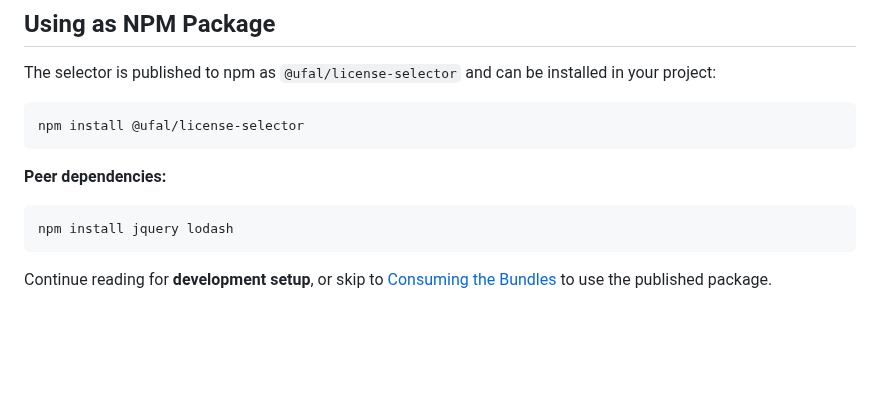
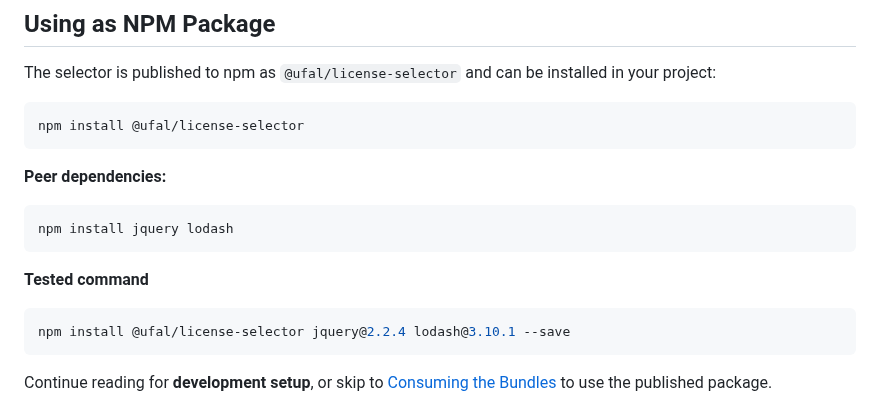
Before and after one commit to ufal/public-license-selector, a Markdown page: README.md, the part around the change. Drawn GitHub-style; blank space fills up the shorter version.

Commit message:
adding a command that we tested locally
adding a command that we tested locally

````diff
--- a/README.md
+++ b/README.md
@@ -24,6 +24,11 @@ npm install @ufal/license-selector
 **Peer dependencies:**
 ```bash
 npm install jquery lodash
+```
+
+**Tested command**
+```bash
+npm install @ufal/license-selector jquery@2.2.4 lodash@3.10.1 --save
 ```
 
 Continue reading for **development setup**, or skip to [Consuming the Bundles](#consuming-the-bundles) to use the published package.
````
